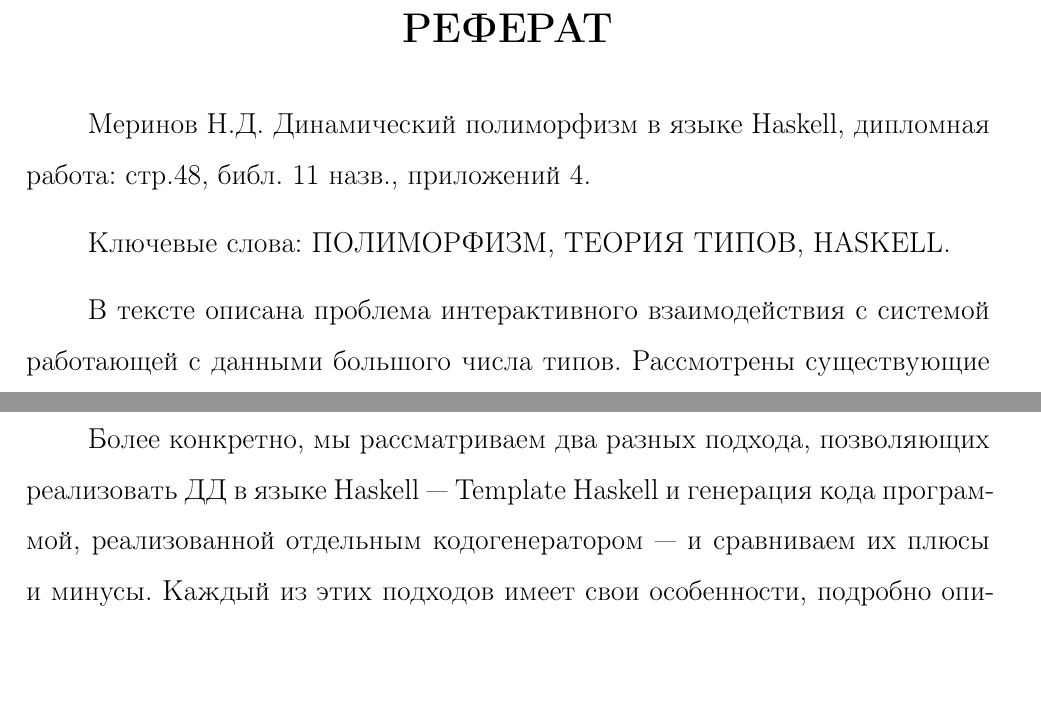
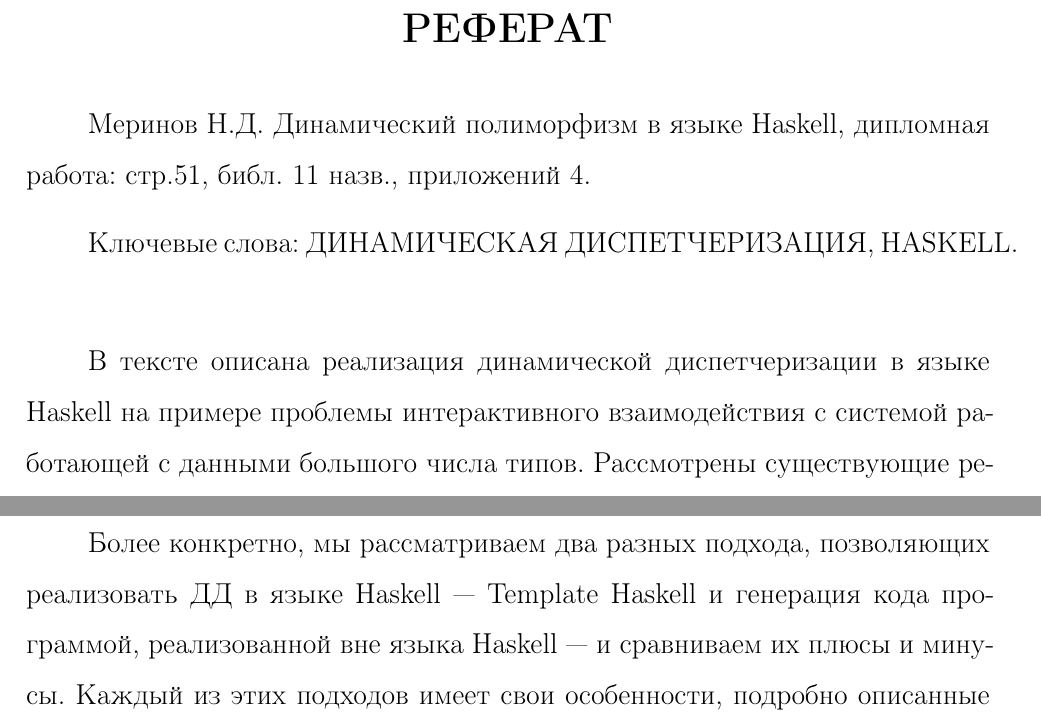
Before and after one commit to mnd/bachelor-work, a LaTeX thesis (diplom/thesis.tex, which reads diplom/intro.tex, diplom/refer.tex): two parts of pages 2 and 4 of 61, joined at a grey line, cut so that both start at the same text, the shorter picture padded with empty space. Compiled offline with pdfLaTeX; the source files are stored in an older character set and shown here as Unicode; a missing bibliography style is replaced by a similar one.

```diff
--- a/diplom/intro.tex
+++ b/diplom/intro.tex
@@ -29,6 +29,6 @@
 
 Более конкретно, мы рассматриваем два разных подхода, позволяющих
 реализовать ДД в языке Haskell --- Template Haskell и генерация кода
-программой, реализованной отдельным кодогенератором --- и сравниваем
-их плюсы и минусы. Каждый из этих подходов имеет свои особенности,
-подробно описанные в тексте. Результатом исследования является
+программой, реализованной вне языка Haskell --- и сравниваем их плюсы
+и минусы. Каждый из этих подходов имеет свои особенности, подробно
+описанные в тексте. Результатом исследования является разработанный
--- a/diplom/refer.tex
+++ b/diplom/refer.tex
@@ -1,13 +1,14 @@
 % -*- mode: LaTeX; mode: auto-fill; mode: flyspell; coding: koi8-r; -*-
 \chapter*{РЕФЕРАТ}
 \thispagestyle{empty}
-Меринов~Н.Д. Динамический полиморфизм в языке Haskell, дипломная работа: стр.48, библ. 11 назв., приложений 4.
+Меринов~Н.Д. Динамический полиморфизм в языке Haskell, дипломная работа: стр.51, библ. 11 назв., приложений 4.
 \vspace{0.3cm}
 
-Ключевые слова: ПОЛИМОРФИЗМ, ТЕОРИЯ ТИПОВ, HASKELL.
+Ключевые слова: ДИНАМИЧЕСКАЯ ДИСПЕТЧЕРИЗАЦИЯ, HASKELL.
 \vspace{0.3cm}
 
-В тексте описана проблема интерактивного взаимодействия с системой
+В тексте описана реализация динамической диспетчеризации в языке
+Haskell на примере проблемы интерактивного взаимодействия с системой
 работающей с данными большого числа типов. Рассмотрены существующие
 решения для упрощения управления данными разных типов. В конце
 предложено решение автоматического построения целевой системы на
```
Also changed, not shown: diplom/appendix.tex (+4 -4 lines), diplom/first.tex (+6 -0 lines), diplom/second.tex (+13 -0 lines), diplom/third.tex (+15 -0 lines), diplom/Makefile, diplom/intro.tex (6 more changed lines).
